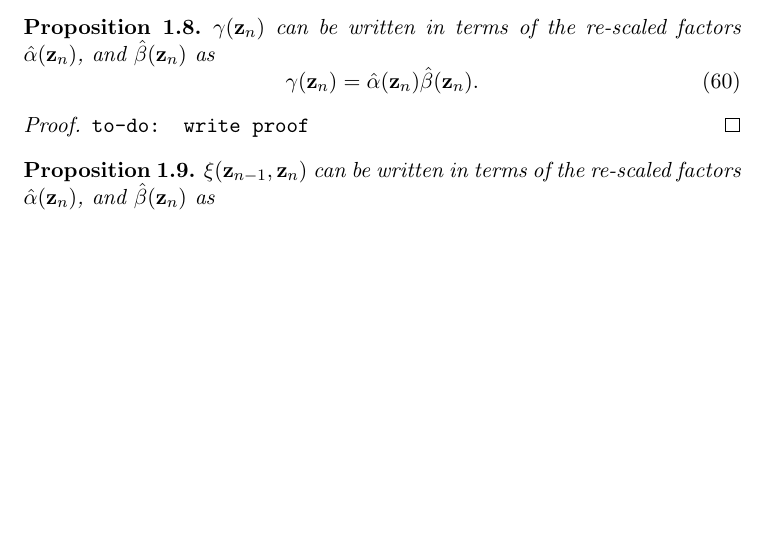
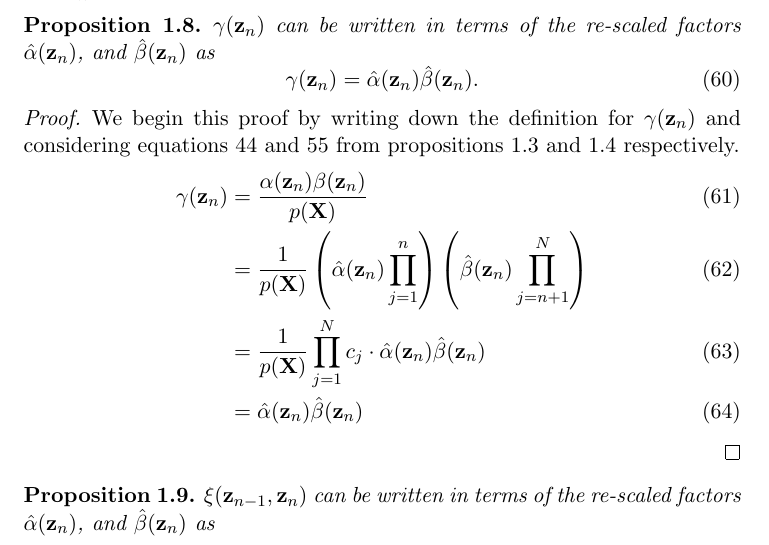
Before and after one commit to gerdm/QMUL, a LaTeX thesis (MTHM038-project-dissertation/drafts/lds-kf.tex): part of page 10 of 14, cut so that both start at the same text, the shorter picture padded with empty space. Compiled offline with pdfLaTeX.

Commit message:
MTHM038-mod: intro, add gamma-rewrite proof

```diff
--- a/MTHM038-project-dissertation/drafts/lds-kf.tex
+++ b/MTHM038-project-dissertation/drafts/lds-kf.tex
@@ -312,8 +312,13 @@ In the following two propositions we show that $\gamma(\z_n)$ and $\xi(\z_{n-1},
 	\end{equation}
 \end{proposition}
 
-\begin{proof}
-	\texttt{to-do: write proof}
+\begin{proof} We begin this proof by writing down the definition for $\gamma(\z_n)$ and considering equations \ref{eq:alpha-rewrite} and \ref{eq:beta-rewrite} from propositions \ref{prop:alpha-recursive} and \ref{prop:beta-recursive} respectively.
+	\begin{align}
+		\gamma(\z_n) &= \frac{\alpha(\z_n) \beta(\z_n)}{p({\bf X})} \\
+		&= \frac{1}{p({\bf X})}\left(\hat\alpha(\z_n) \prod_{j=1}^n\right)\left(\hat\beta(\z_n) \prod_{j={n+1}}^N\right) \\
+		&= \frac{1}{p(\bf X)} \prod_{j=1}^N c_j \cdot \hat\alpha(\z_n) \hat\beta(\z_n)\\
+		&= \hat\alpha(\z_n) \hat\beta(\z_n)
+	\end{align}
 \end{proof}
 
 \begin{proposition}
```
